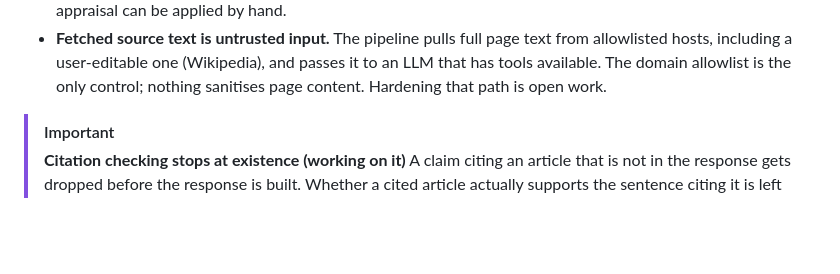
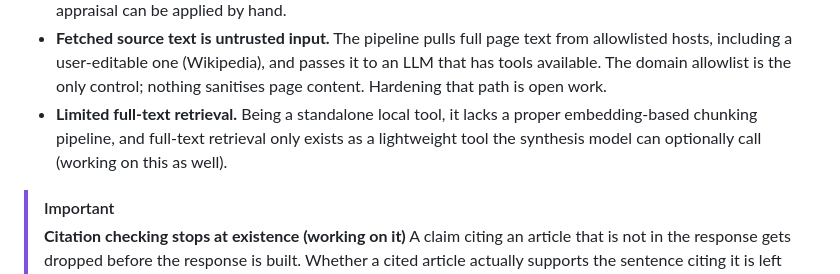
Before and after one commit to mauroforlin/ebm-lens, a Markdown page: README.md, the part around the change. Drawn GitHub-style; blank space fills up the shorter version.

```diff
--- a/README.md
+++ b/README.md
@@ -250,6 +250,7 @@ frontend/  index.html, app.js, style.css: plain files, no build step
   passes it to an LLM that has tools available. The domain allowlist is the
   only control; nothing sanitises page content. Hardening that path is open
   work.
+- **Limited full-text retrieval.** Being a standalone local tool, it lacks a proper embedding-based chunking pipeline, and full-text retrieval only exists as a lightweight tool the synthesis model can optionally call (working on this as well).
 
 > [!IMPORTANT]
 > **Citation checking stops at existence (working on it)**
```
